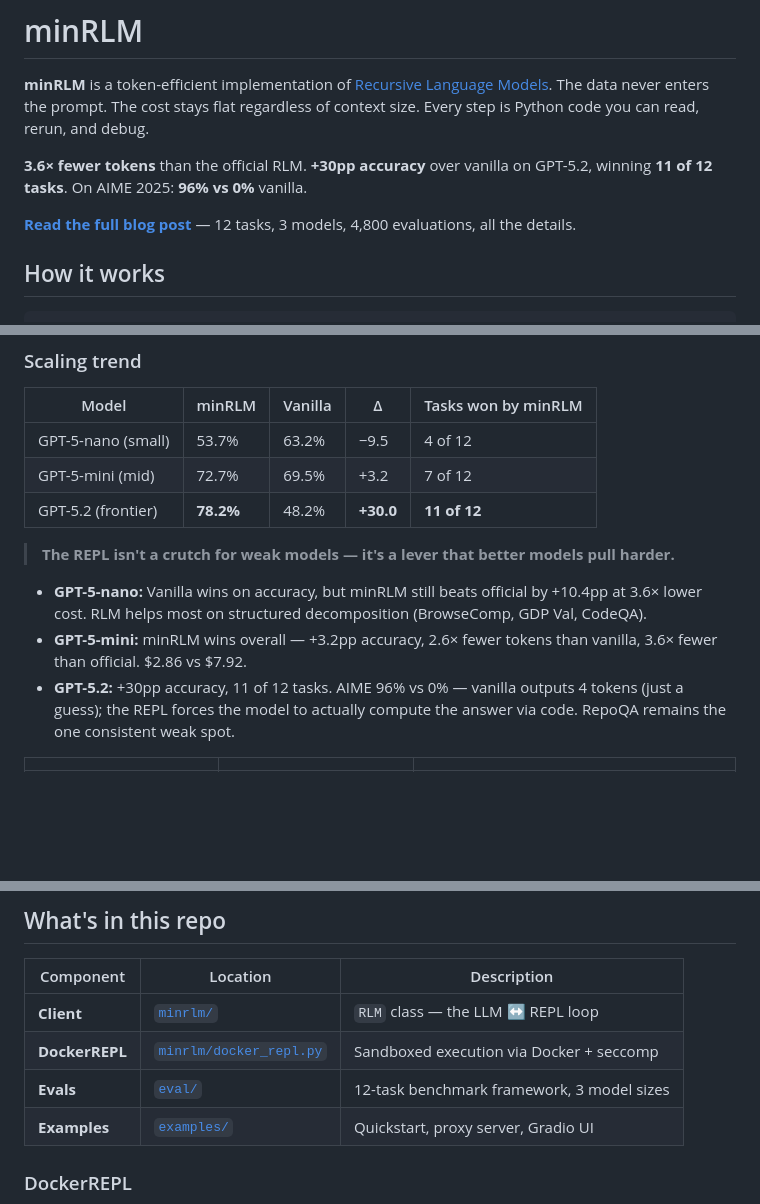
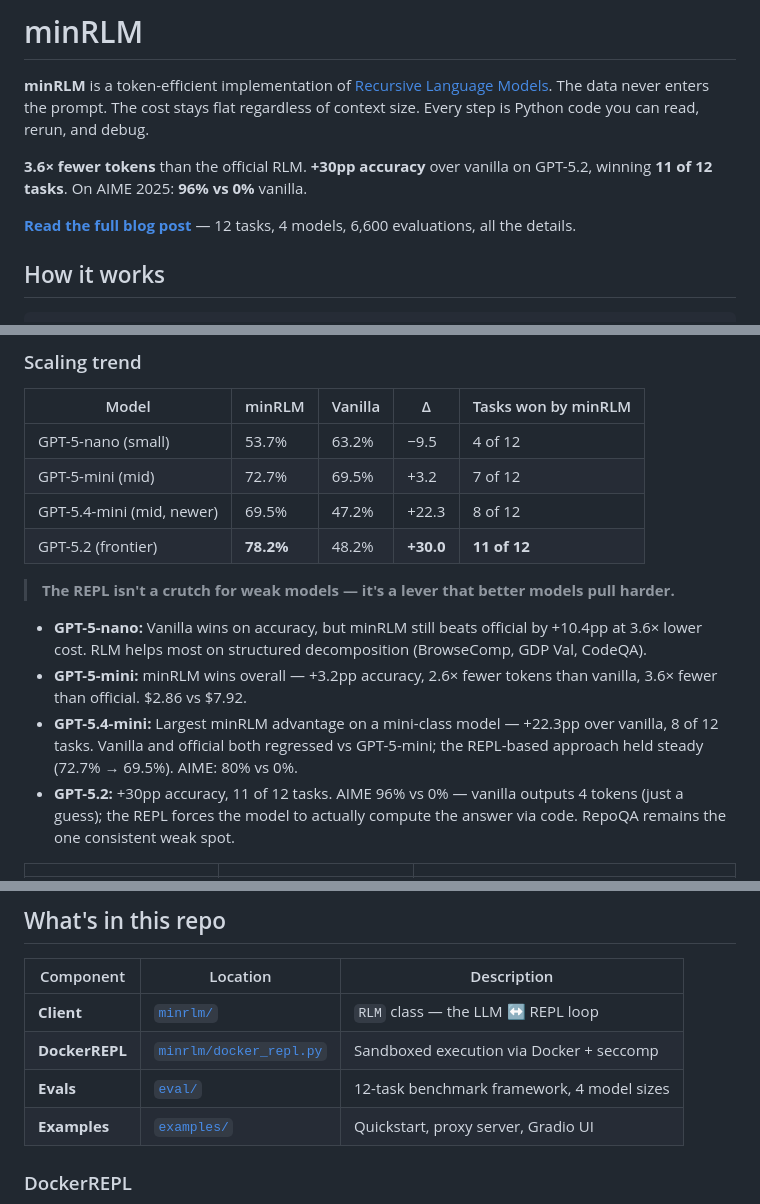
Before and after one commit to avilum/minrlm, a Markdown page: README.md, 3 parts joined by grey strips. GitHub-like rendering; blank space fills up the shorter version.

```diff
--- a/README.md
+++ b/README.md
@@ -4,7 +4,7 @@
 
 **3.6× fewer tokens** than the official RLM. **+30pp accuracy** over vanilla on GPT-5.2, winning **11 of 12 tasks**. On AIME 2025: **96% vs 0%** vanilla.
 
-**[Read the full blog post](https://avilum.github.io/minrlm/recursive-language-model.html)** — 12 tasks, 3 models, 4,800 evaluations, all the details.
+**[Read the full blog post](https://avilum.github.io/minrlm/recursive-language-model.html)** — 12 tasks, 4 models, 6,600 evaluations, all the details.
 
 ## How it works
 
@@ -69,12 +69,14 @@ When a query fails, you see exactly which search missed, which filter was wrong,
 |-------|--------|---------|---|---------------------|
 | GPT-5-nano (small) | 53.7% | 63.2% | −9.5 | 4 of 12 |
 | GPT-5-mini (mid) | 72.7% | 69.5% | +3.2 | 7 of 12 |
+| GPT-5.4-mini (mid, newer) | 69.5% | 47.2% | +22.3 | 8 of 12 |
 | GPT-5.2 (frontier) | **78.2%** | 48.2% | **+30.0** | **11 of 12** |
 
 > **The REPL isn't a crutch for weak models — it's a lever that better models pull harder.**
 
 - **GPT-5-nano:** Vanilla wins on accuracy, but minRLM still beats official by +10.4pp at 3.6× lower cost. RLM helps most on structured decomposition (BrowseComp, GDP Val, CodeQA).
 - **GPT-5-mini:** minRLM wins overall — +3.2pp accuracy, 2.6× fewer tokens than vanilla, 3.6× fewer than official. $2.86 vs $7.92.
+- **GPT-5.4-mini:** Largest minRLM advantage on a mini-class model — +22.3pp over vanilla, 8 of 12 tasks. Vanilla and official both regressed vs GPT-5-mini; the REPL-based approach held steady (72.7% → 69.5%). AIME: 80% vs 0%.
 - **GPT-5.2:** +30pp accuracy, 11 of 12 tasks. AIME 96% vs 0% — vanilla outputs 4 tokens (just a guess); the REPL forces the model to actually compute the answer via code. RepoQA remains the one consistent weak spot.
 
 | | | |
@@ -234,7 +236,7 @@ OPENCODE_CONFIG=opencode.json opencode run "Explain what is the first prime numb
 |-----------|----------|-------------|
 | **Client** | [`minrlm/`](minrlm/) | `RLM` class — the LLM ↔ REPL loop |
 | **DockerREPL** | [`minrlm/docker_repl.py`](minrlm/docker_repl.py) | Sandboxed execution via Docker + seccomp |
-| **Evals** | [`eval/`](eval/) | 12-task benchmark framework, 3 model sizes |
+| **Evals** | [`eval/`](eval/) | 12-task benchmark framework, 4 model sizes |
 | **Examples** | [`examples/`](examples/) | Quickstart, proxy server, Gradio UI |
 
 ### DockerREPL
```
Also changed, not shown: eval/README.md (+52 -10 lines).
